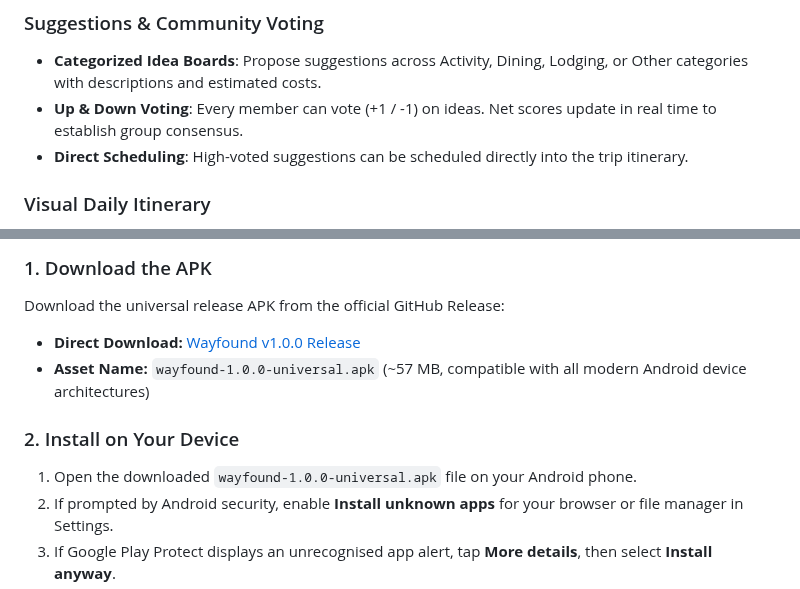
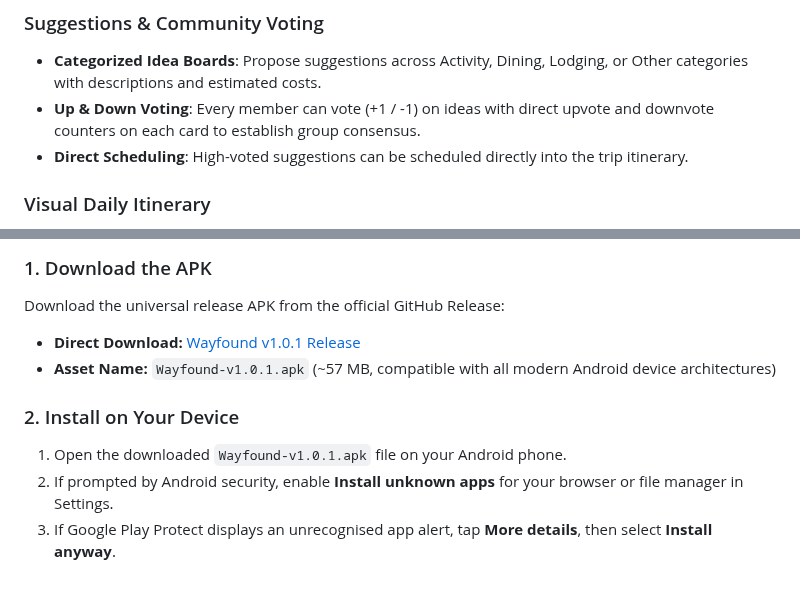
Before and after one commit to Aayush049/wayfound, a Markdown page: README.md, 2 parts joined by grey strips. Drawn GitHub-style.

Commit message:
docs: update README.md for v1.0.1 release

```diff
--- a/README.md
+++ b/README.md
@@ -53,7 +53,7 @@ Planning a trip with friends usually turns into a chaotic mess of scattered grou
 
 ### Suggestions & Community Voting
 - **Categorized Idea Boards**: Propose suggestions across Activity, Dining, Lodging, or Other categories with descriptions and estimated costs.
-- **Up & Down Voting**: Every member can vote (+1 / -1) on ideas. Net scores update in real time to establish group consensus.
+- **Up & Down Voting**: Every member can vote (+1 / -1) on ideas with direct upvote and downvote counters on each card to establish group consensus.
 - **Direct Scheduling**: High-voted suggestions can be scheduled directly into the trip itinerary.
 
 ### Visual Daily Itinerary
@@ -104,11 +104,11 @@ The signed Android APK is the primary and recommended way to use Wayfound on mob
 
 ### 1. Download the APK
 Download the universal release APK from the official GitHub Release:
-- **Direct Download:** [Wayfound v1.0.0 Release](https://github.com/Aayush049/wayfound/releases/tag/v1.0.0)
-- **Asset Name:** `wayfound-1.0.0-universal.apk` (~57 MB, compatible with all modern Android device architectures)
+- **Direct Download:** [Wayfound v1.0.1 Release](https://github.com/Aayush049/wayfound/releases/tag/v1.0.1)
+- **Asset Name:** `Wayfound-v1.0.1.apk` (~57 MB, compatible with all modern Android device architectures)
 
 ### 2. Install on Your Device
-1. Open the downloaded `wayfound-1.0.0-universal.apk` file on your Android phone.
+1. Open the downloaded `Wayfound-v1.0.1.apk` file on your Android phone.
 2. If prompted by Android security, enable **Install unknown apps** for your browser or file manager in Settings.
 3. If Google Play Protect displays an unrecognised app alert, tap **More details**, then select **Install anyway**.
 4. **Previous Builds Note:** If you previously installed a debug or test build signed with a different key, Android will block the installation due to signature mismatch. Uninstall any earlier version first before installing the release build. Your trip data is safely stored in the cloud and will restore immediately upon sign-in.
```
Also changed, not shown: other parts of README.md (+1 -1 lines).
